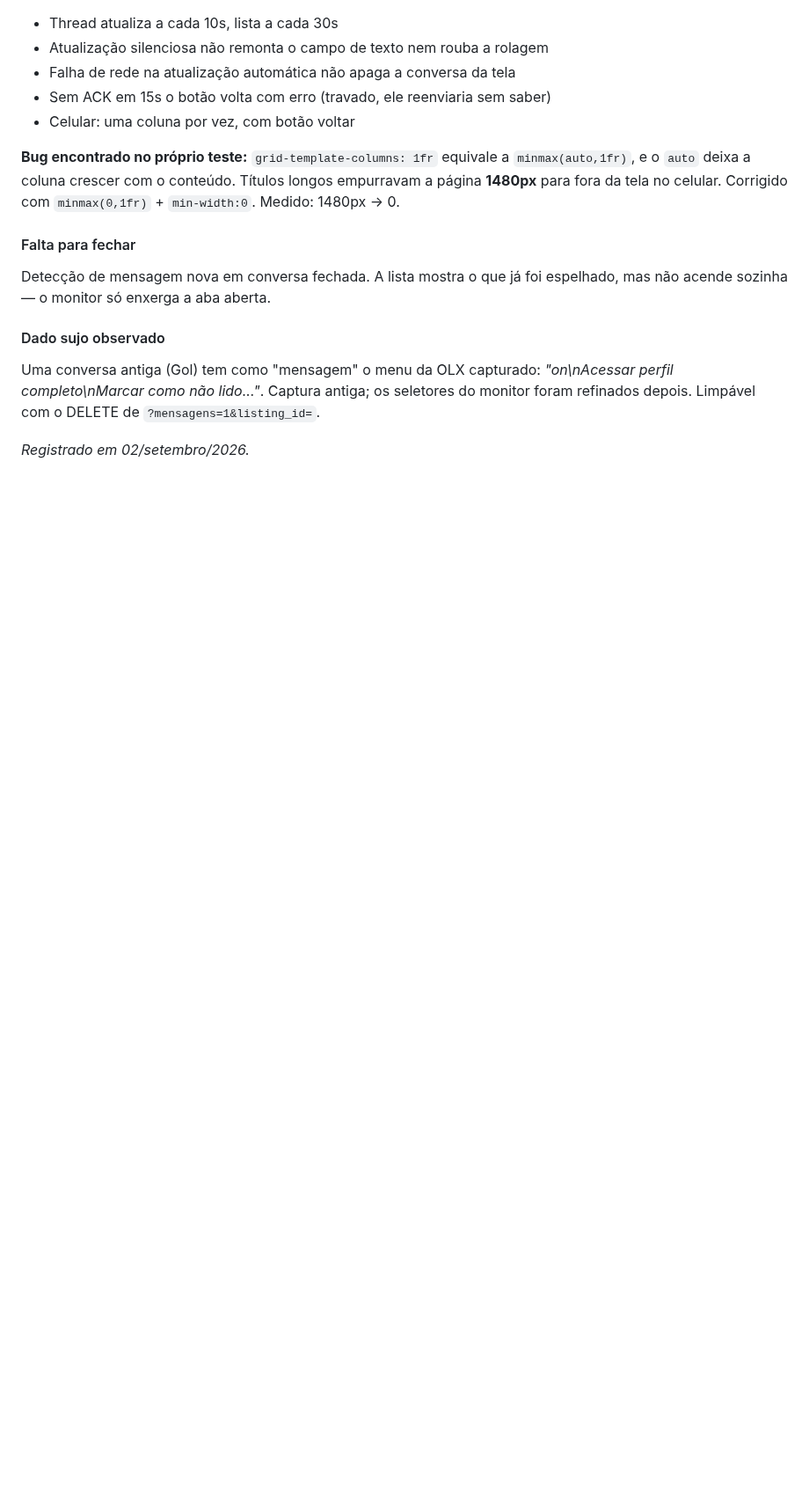
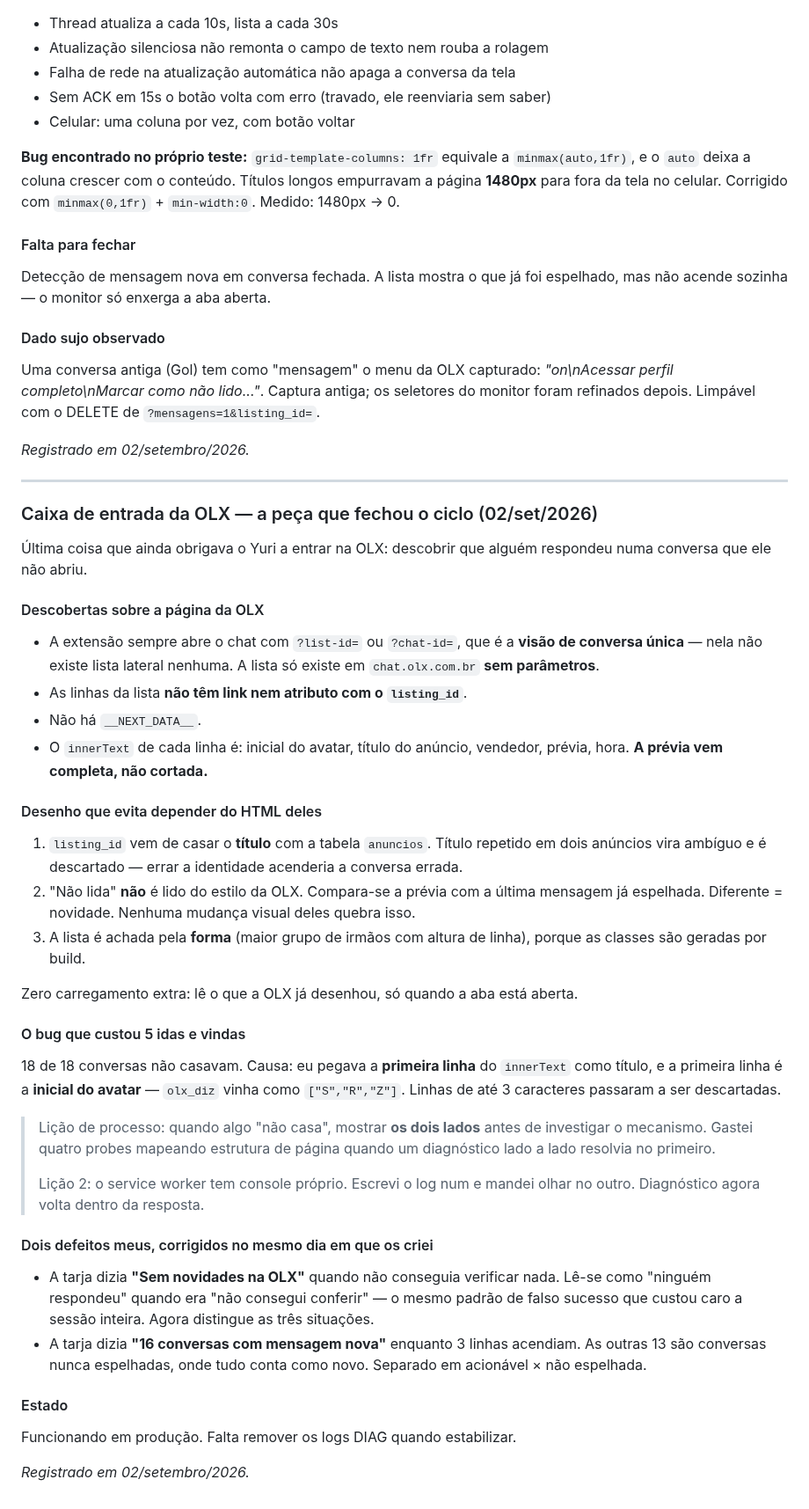
Before and after one commit to Carronarederepasses/gerador-cnr, a Markdown page: CLAUDE.md, the part around the change. Shown at 88% size. Drawn GitHub-style; blank space fills up the shorter version.

Commit message:
docs: caixa de entrada da OLX
Co-Authored-By: Claude Sonnet 4.6 <noreply@anthropic.com>

```diff
--- a/CLAUDE.md
+++ b/CLAUDE.md
@@ -2027,3 +2027,64 @@ seletores do monitor foram refinados depois. Limpável com o DELETE de
 `?mensagens=1&listing_id=`.
 
 *Registrado em 02/setembro/2026.*
+
+---
+
+### Caixa de entrada da OLX — a peça que fechou o ciclo (02/set/2026)
+
+Última coisa que ainda obrigava o Yuri a entrar na OLX: descobrir que alguém
+respondeu numa conversa que ele não abriu.
+
+#### Descobertas sobre a página da OLX
+
+- A extensão sempre abre o chat com `?list-id=` ou `?chat-id=`, que é a
+  **visão de conversa única** — nela não existe lista lateral nenhuma. A
+  lista só existe em `chat.olx.com.br` **sem parâmetros**.
+- As linhas da lista **não têm link nem atributo com o `listing_id`**.
+- Não há `__NEXT_DATA__`.
+- O `innerText` de cada linha é: inicial do avatar, título do anúncio,
+  vendedor, prévia, hora. **A prévia vem completa, não cortada.**
+
+#### Desenho que evita depender do HTML deles
+
+1. `listing_id` vem de casar o **título** com a tabela `anuncios`. Título
+   repetido em dois anúncios vira ambíguo e é descartado — errar a identidade
+   acenderia a conversa errada.
+2. "Não lida" **não** é lido do estilo da OLX. Compara-se a prévia com a
+   última mensagem já espelhada. Diferente = novidade. Nenhuma mudança visual
+   deles quebra isso.
+3. A lista é achada pela **forma** (maior grupo de irmãos com altura de
+   linha), porque as classes são geradas por build.
+
+Zero carregamento extra: lê o que a OLX já desenhou, só quando a aba está
+aberta.
+
+#### O bug que custou 5 idas e vindas
+
+18 de 18 conversas não casavam. Causa: eu pegava a **primeira linha** do
+`innerText` como título, e a primeira linha é a **inicial do avatar** —
+`olx_diz` vinha como `["S","R","Z"]`. Linhas de até 3 caracteres passaram a
+ser descartadas.
+
+> Lição de processo: quando algo "não casa", mostrar **os dois lados** antes
+> de investigar o mecanismo. Gastei quatro probes mapeando estrutura de
+> página quando um diagnóstico lado a lado resolvia no primeiro.
+>
+> Lição 2: o service worker tem console próprio. Escrevi o log num e mandei
+> olhar no outro. Diagnóstico agora volta dentro da resposta.
+
+#### Dois defeitos meus, corrigidos no mesmo dia em que os criei
+
+- A tarja dizia **"Sem novidades na OLX"** quando não conseguia verificar
+  nada. Lê-se como "ninguém respondeu" quando era "não consegui conferir" —
+  o mesmo padrão de falso sucesso que custou caro a sessão inteira. Agora
+  distingue as três situações.
+- A tarja dizia **"16 conversas com mensagem nova"** enquanto 3 linhas
+  acendiam. As outras 13 são conversas nunca espelhadas, onde tudo conta como
+  novo. Separado em acionável × não espelhada.
+
+#### Estado
+
+Funcionando em produção. Falta remover os logs DIAG quando estabilizar.
+
+*Registrado em 02/setembro/2026.*
```
